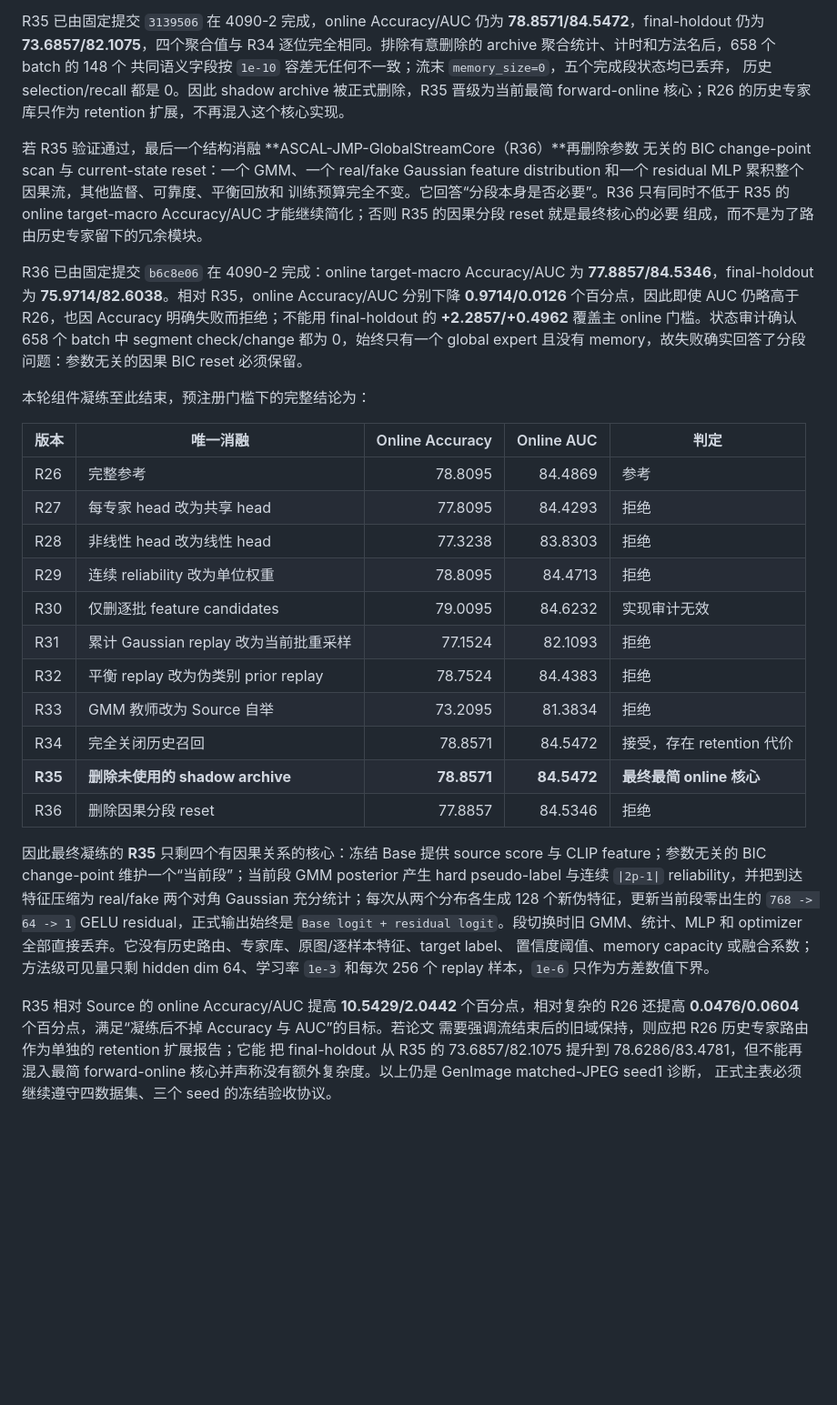
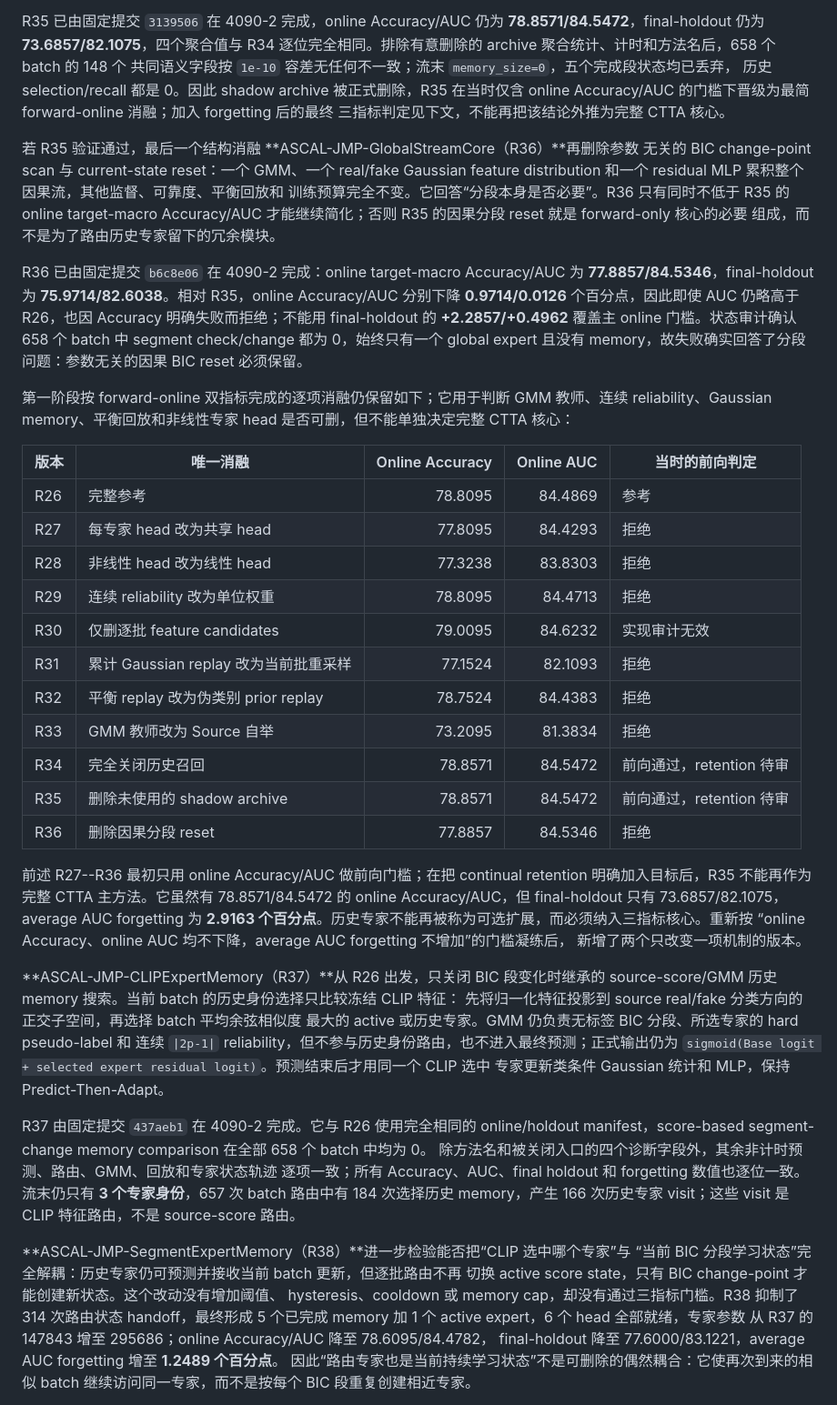
Before and after one commit to iamwangyabin/ctta4aid, a Markdown page: README.md, the part around one of its changes. Shown at 91% size. Rendered like a GitHub page; blank space fills up the shorter version.

Commit message:
Document tri-metric ASCAL core ablation

```diff
--- a/README.md
+++ b/README.md
@@ -1306,14 +1306,15 @@ R35 已由固定提交 `3139506` 在 4090-2 完成，online Accuracy/AUC 仍为
 **78.8571/84.5472**，final-holdout 仍为 **73.6857/82.1075**，四个聚合值与 R34
 逐位完全相同。排除有意删除的 archive 聚合统计、计时和方法名后，658 个 batch 的 148 个
 共同语义字段按 `1e-10` 容差无任何不一致；流末 `memory_size=0`，五个完成段状态均已丢弃，
-历史 selection/recall 都是 0。因此 shadow archive 被正式删除，R35 晋级为当前最简
-forward-online 核心；R26 的历史专家库只作为 retention 扩展，不再混入这个核心实现。
+历史 selection/recall 都是 0。因此 shadow archive 被正式删除，R35 在当时仅含
+online Accuracy/AUC 的门槛下晋级为最简 forward-online 消融；加入 forgetting 后的最终
+三指标判定见下文，不能再把该结论外推为完整 CTTA 核心。
 
 若 R35 验证通过，最后一个结构消融 **ASCAL-JMP-GlobalStreamCore（R36）**再删除参数
 无关的 BIC change-point scan 与 current-state reset：一个 GMM、一个 real/fake Gaussian
 feature distribution 和一个 residual MLP 累积整个因果流，其他监督、可靠度、平衡回放和
 训练预算完全不变。它回答“分段本身是否必要”。R36 只有同时不低于 R35 的 online
-target-macro Accuracy/AUC 才能继续简化；否则 R35 的因果分段 reset 就是最终核心的必要
+target-macro Accuracy/AUC 才能继续简化；否则 R35 的因果分段 reset 就是 forward-only 核心的必要
 组成，而不是为了路由历史专家留下的冗余模块。
 
 R36 已由固定提交 `b6c8e06` 在 4090-2 完成：online target-macro Accuracy/AUC 为
@@ -1323,9 +1324,11 @@ Accuracy 明确失败而拒绝；不能用 final-holdout 的 **+2.2857/+0.4962**
 门槛。状态审计确认 658 个 batch 中 segment check/change 都为 0，始终只有一个 global
 expert 且没有 memory，故失败确实回答了分段问题：参数无关的因果 BIC reset 必须保留。
 
-本轮组件凝练至此结束，预注册门槛下的完整结论为：
-
-| 版本 | 唯一消融 | Online Accuracy | Online AUC | 判定 |
+第一阶段按 forward-online 双指标完成的逐项消融仍保留如下；它用于判断 GMM 教师、连续
+reliability、Gaussian memory、平衡回放和非线性专家 head 是否可删，但不能单独决定完整
+CTTA 核心：
+
+| 版本 | 唯一消融 | Online Accuracy | Online AUC | 当时的前向判定 |
 | --- | --- | ---: | ---: | --- |
 | R26 | 完整参考 | 78.8095 | 84.4869 | 参考 |
 | R27 | 每专家 head 改为共享 head | 77.8095 | 84.4293 | 拒绝 |
@@ -1335,22 +1338,39 @@ expert 且没有 memory，故失败确实回答了分段问题：参数无关的
 | R31 | 累计 Gaussian replay 改为当前批重采样 | 77.1524 | 82.1093 | 拒绝 |
 | R32 | 平衡 replay 改为伪类别 prior replay | 78.7524 | 84.4383 | 拒绝 |
 | R33 | GMM 教师改为 Source 自举 | 73.2095 | 81.3834 | 拒绝 |
-| R34 | 完全关闭历史召回 | 78.8571 | 84.5472 | 接受，存在 retention 代价 |
-| **R35** | **删除未使用的 shadow archive** | **78.8571** | **84.5472** | **最终最简 online 核心** |
+| R34 | 完全关闭历史召回 | 78.8571 | 84.5472 | 前向通过，retention 待审 |
+| R35 | 删除未使用的 shadow archive | 78.8571 | 84.5472 | 前向通过，retention 待审 |
 | R36 | 删除因果分段 reset | 77.8857 | 84.5346 | 拒绝 |
 
-因此最终凝练的 **R35** 只剩四个有因果关系的核心：冻结 Base 提供 source score 与 CLIP
-feature；参数无关的 BIC change-point 维护一个“当前段”；当前段 GMM posterior 产生 hard
-pseudo-label 与连续 `|2p-1|` reliability，并把到达特征压缩为 real/fake 两个对角 Gaussian
-充分统计；每次从两个分布各生成 128 个新伪特征，更新当前段零出生的 `768 -> 64 -> 1`
-GELU residual，正式输出始终是 `Base logit + residual logit`。段切换时旧 GMM、统计、MLP
-和 optimizer 全部直接丢弃。它没有历史路由、专家库、原图/逐样本特征、target label、
-置信度阈值、memory capacity 或融合系数；方法级可见量只剩 hidden dim 64、学习率 `1e-3`
-和每次 256 个 replay 样本，`1e-6` 只作为方差数值下界。
-
-R35 相对 Source 的 online Accuracy/AUC 提高 **10.5429/2.0442** 个百分点，相对复杂的
-R26 还提高 **0.0476/0.0604** 个百分点，满足“凝练后不掉 Accuracy 与 AUC”的目标。若论文
-需要强调流结束后的旧域保持，则应把 R26 历史专家路由作为单独的 retention 扩展报告；它能
-把 final-holdout 从 R35 的 73.6857/82.1075 提升到 78.6286/83.4781，但不能再混入最简
-forward-online 核心并声称没有额外复杂度。以上仍是 GenImage matched-JPEG seed1 诊断，
-正式主表必须继续遵守四数据集、三个 seed 的冻结验收协议。
+前述 R27--R36 最初只用 online Accuracy/AUC 做前向门槛；在把 continual retention
+明确加入目标后，R35 不能再作为完整 CTTA 主方法。它虽然有 78.8571/84.5472 的 online
+Accuracy/AUC，但 final-holdout 只有 73.6857/82.1075，average AUC forgetting 为
+**2.9163 个百分点**。历史专家不能再被称为可选扩展，而必须纳入三指标核心。重新按
+“online Accuracy、online AUC 均不下降，average AUC forgetting 不增加”的门槛凝练后，
+新增了两个只改变一项机制的版本。
+
+**ASCAL-JMP-CLIPExpertMemory（R37）**从 R26 出发，只关闭 BIC 段变化时继承的
+source-score/GMM 历史 memory 搜索。当前 batch 的历史身份选择只比较冻结 CLIP 特征：
+先将归一化特征投影到 source real/fake 分类方向的正交子空间，再选择 batch 平均余弦相似度
+最大的 active 或历史专家。GMM 仍负责无标签 BIC 分段、所选专家的 hard pseudo-label 和
+连续 `|2p-1|` reliability，但不参与历史身份路由，也不进入最终预测；正式输出仍为
+`sigmoid(Base logit + selected expert residual logit)`。预测结束后才用同一个 CLIP 选中
+专家更新类条件 Gaussian 统计和 MLP，保持 Predict-Then-Adapt。
+
+R37 由固定提交 `437aeb1` 在 4090-2 完成。它与 R26 使用完全相同的 online/holdout
+manifest，score-based segment-change memory comparison 在全部 658 个 batch 中均为 0。
+除方法名和被关闭入口的四个诊断字段外，其余非计时预测、路由、GMM、回放和专家状态轨迹
+逐项一致；所有 Accuracy、AUC、final holdout 和 forgetting 数值也逐位一致。流末仍只有
+**3 个专家身份**，657 次 batch 路由中有 184 次选择历史 memory，产生 166 次历史专家
+visit；这些 visit 是 CLIP 特征路由，不是 source-score 路由。
+
+**ASCAL-JMP-SegmentExpertMemory（R38）**进一步检验能否把“CLIP 选中哪个专家”与
+“当前 BIC 分段学习状态”完全解耦：历史专家仍可预测并接收当前 batch 更新，但逐批路由不再
+切换 active score state，只有 BIC change-point 才能创建新状态。这个改动没有增加阈值、
+hysteresis、cooldown 或 memory cap，却没有通过三指标门槛。R38 抑制了 314 次路由状态
+handoff，最终形成 5 个已完成 memory 加 1 个 active expert，6 个 head 全部就绪，专家参数
+从 R37 的 147843 增至 295686；online Accuracy/AUC 降至 78.6095/84.4782，
+final-holdout 降至 77.6000/83.1221，average AUC forgetting 增至 **1.2489 个百分点**。
+因此“路由专家也是当前持续学习状态”不是可删除的偶然耦合：它使再次到来的相似 batch
+继续访问同一专家，而不是按每个 BIC 段重复创建相近专家。
+
```
Also changed, not shown: other parts of README.md (+26 -0 lines).
